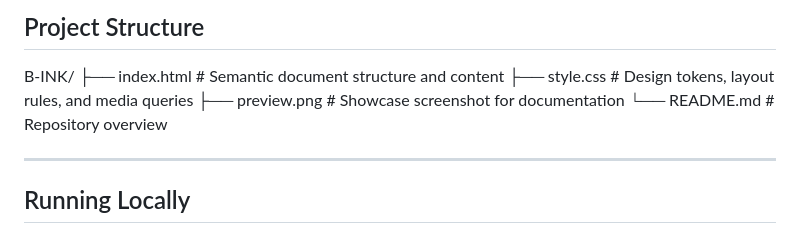
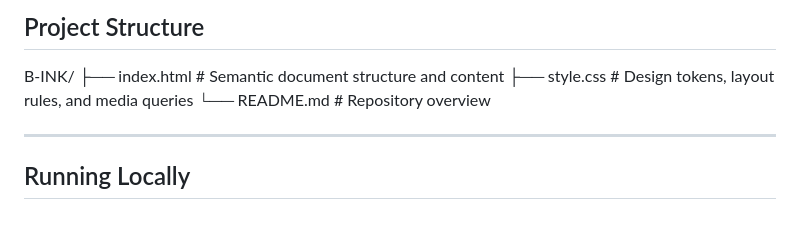
Before and after one commit to OPTIMUS1002/B-INK, a Markdown page: README.md, the part around one of its changes. Rendered like a GitHub page.

Commit message:
Update README to remove preview image
Removed preview image reference from the README.

```diff
--- a/README.md
+++ b/README.md
@@ -57,7 +54,6 @@ The visual identity relies on a high-contrast palette and deliberate typographic
 B-INK/
 ├── index.html     # Semantic document structure and content
 ├── style.css      # Design tokens, layout rules, and media queries
-├── preview.png    # Showcase screenshot for documentation
 └── README.md      # Repository overview
 
 
```
Also changed, not shown: other parts of README.md (+0 -3 lines).
